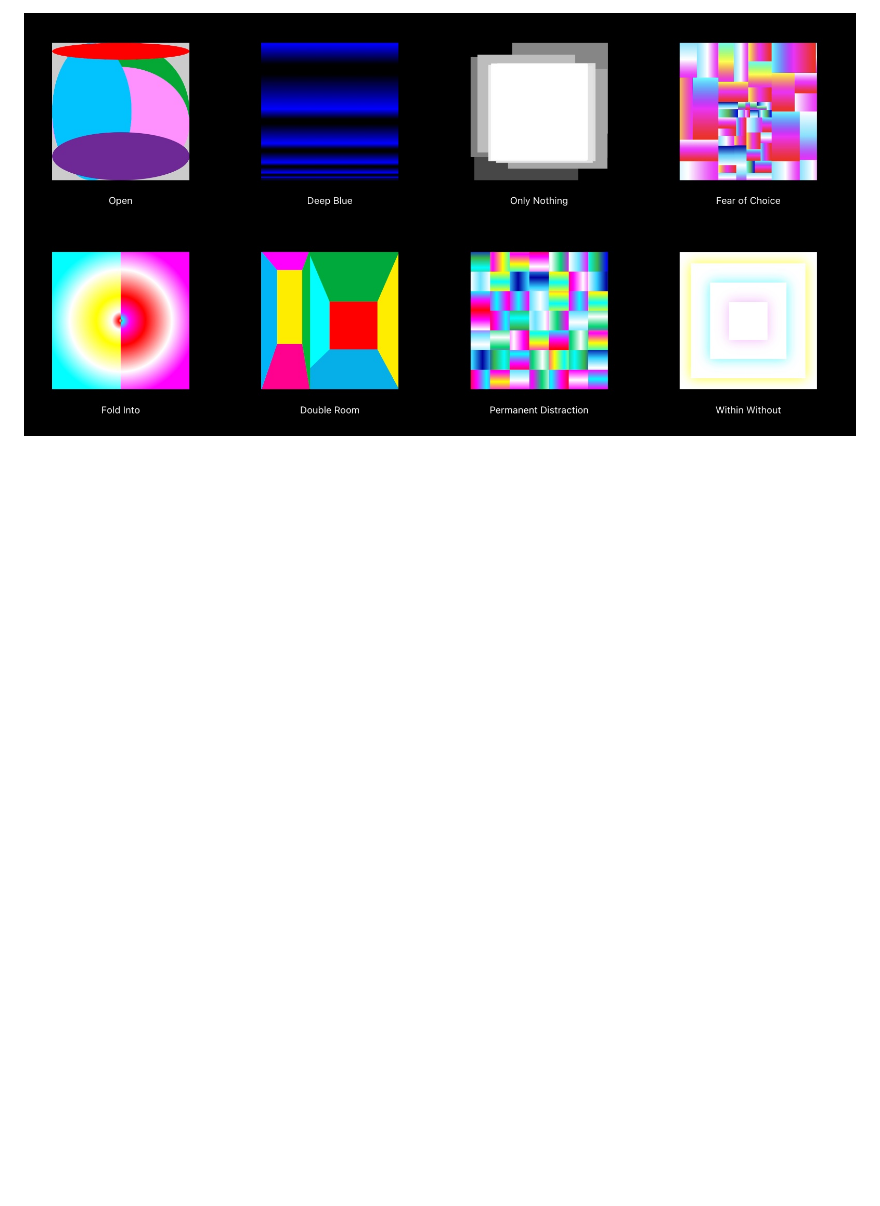
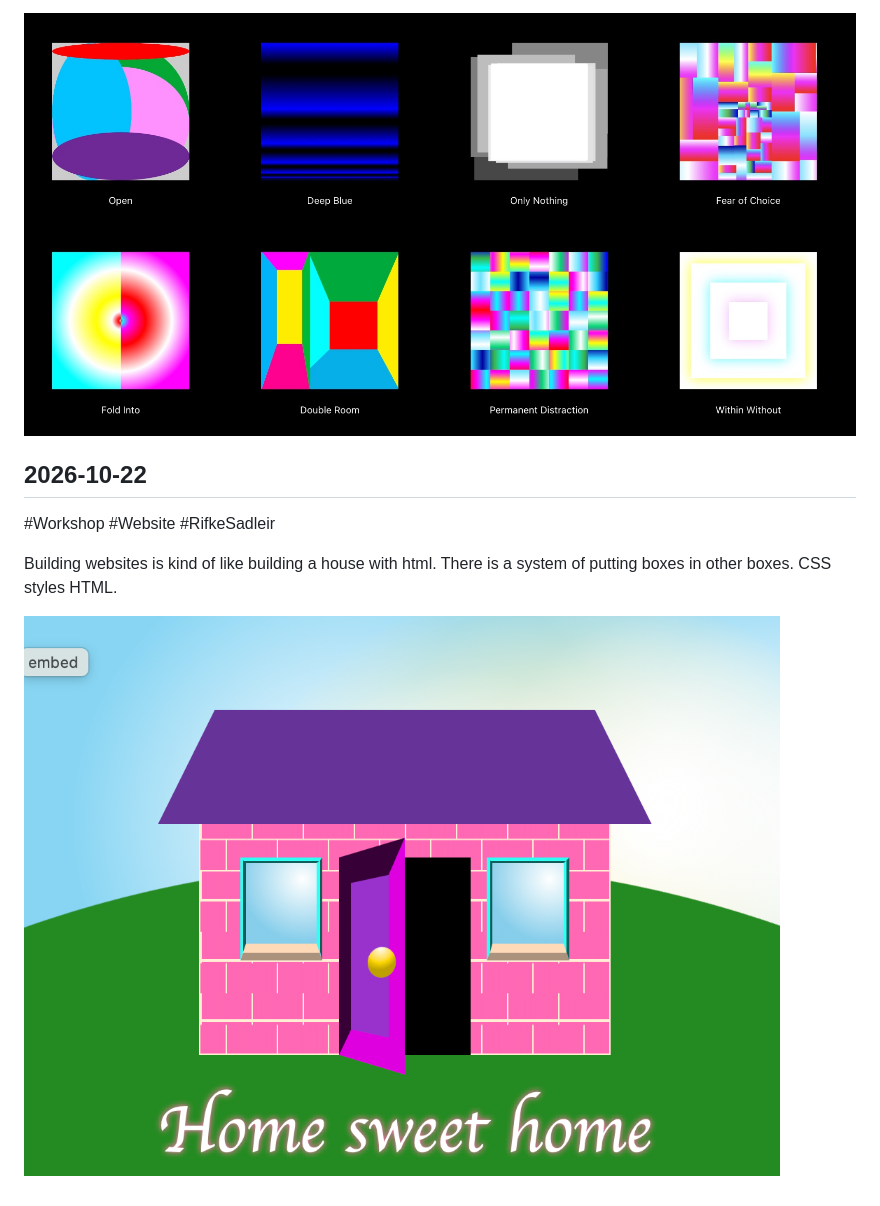
Before and after one commit to sarahbg30/md1-notes-site, a Markdown page: notes.md, the part around the change. GitHub-like rendering; pictures changed too: images/2026-10-22-home-sweet-home-xm2o.png (added); blank space fills up the shorter version.

Commit message:
Note 2026-10-22: Building websites is kind of like building a house with html

```diff
--- a/notes.md
+++ b/notes.md
@@ -310,3 +310,12 @@ Multiple perspectives, multi disciplinary, collective work
 Amaury showed us the super fun, minimal and poetical websites of [Rafaël Rozendaal](https://www.newrafael.com/internet).
 
 ![RafaëlRozendaal](images/2026-10-22-rafaelrozendaal-bnmd.jpg)
+
+## 2026-10-22
+#Workshop #Website #RifkeSadleir
+
+Building websites is kind of like building a house with html.
+There is a system of putting boxes in other boxes.
+CSS styles HTML.
+
+![home-sweet-home](images/2026-10-22-home-sweet-home-xm2o.png)
```
